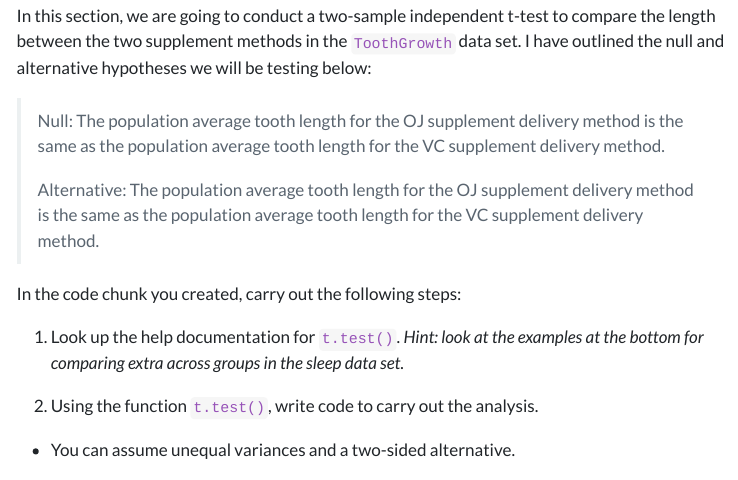
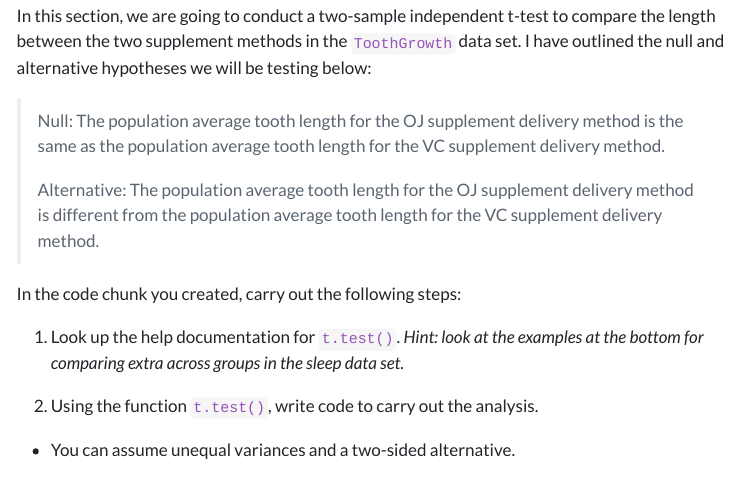
Before and after one commit to earobinson95/stat331-calpoly, a Quarto document (lab-assignments/Lab1/Lab1-intro-to-quarto.qmd): the page in a window 1100 px wide, from 5030 px down. The pictures show the output file lab-assignments/Lab1/Lab1-intro-to-quarto.html that the author committed with the source, opened offline; menus at the side of the page are left out.

Commit message:
typo on lab 1

```diff
--- a/lab-assignments/Lab1/Lab1-intro-to-quarto.qmd
+++ b/lab-assignments/Lab1/Lab1-intro-to-quarto.qmd
@@ -175,7 +175,7 @@ In this section, we are going to conduct a two-sample independent t-test to comp
 
 > Null: The population average tooth length for the OJ supplement delivery method is the same as the population average tooth length for the VC supplement delivery method.
 >
-> Alternative: The population average tooth length for the OJ supplement delivery method is the same as the population average tooth length for the VC supplement delivery method.
+> Alternative: The population average tooth length for the OJ supplement delivery method is different from the population average tooth length for the VC supplement delivery method.
 
 In the code chunk you created, carry out the following steps:
 
```
Also changed, not shown: lab-assignments/Lab1/Lab1-intro-to-quarto.html, 1 other file.
